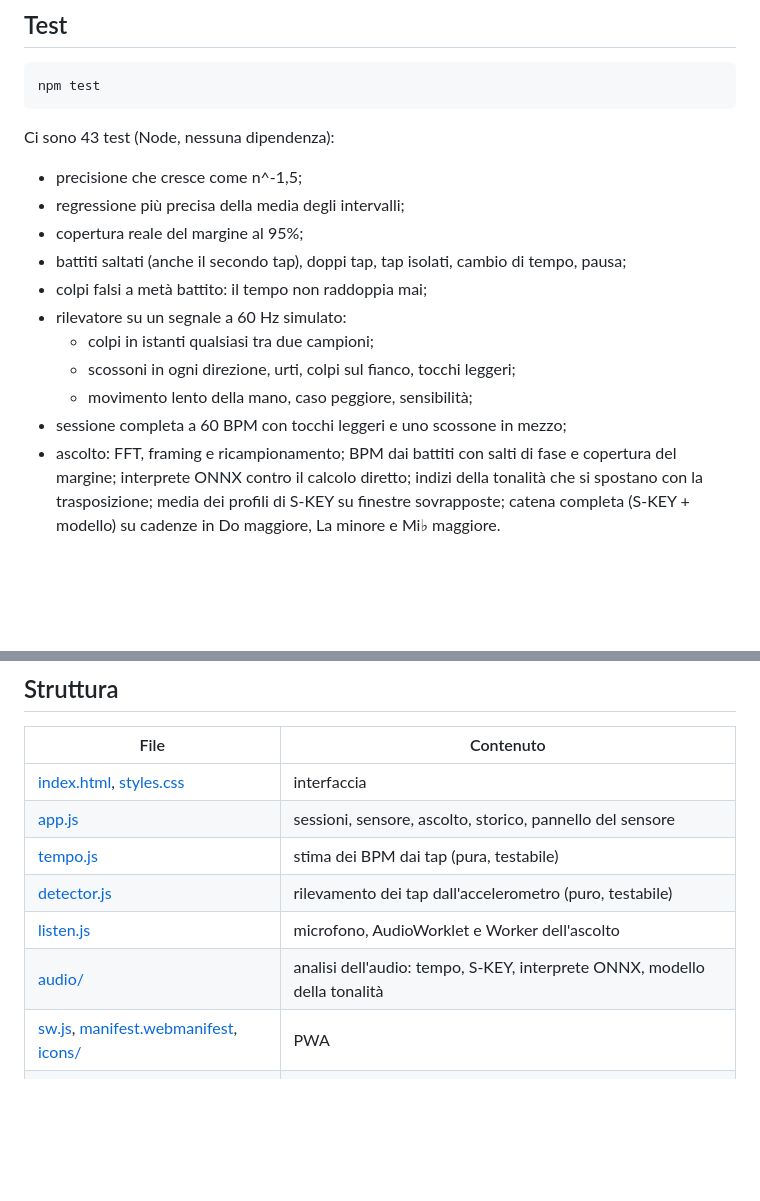
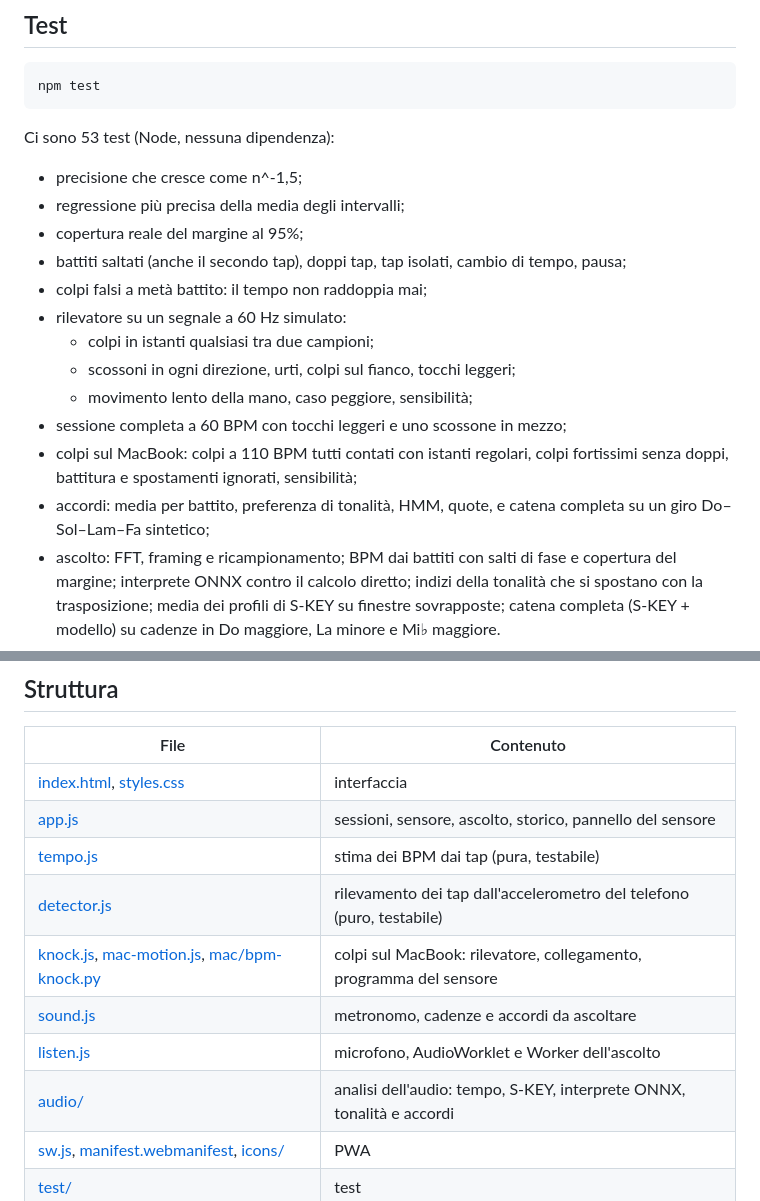
Before and after one commit to lorenzogiordano/bpm-tap, a Markdown page: README.md, 2 parts joined by grey strips. Rendered like a GitHub page; blank space fills up the shorter version.

````diff
--- a/README.md
+++ b/README.md
@@ -183,7 +212,7 @@ La perdita dal microfono viene soprattutto dall'eco della stanza e dalle casse p
 npm test
 ```
 
-Ci sono 43 test (Node, nessuna dipendenza):
+Ci sono 53 test (Node, nessuna dipendenza):
 
 - precisione che cresce come n^-1,5;
 - regressione più precisa della media degli intervalli;
@@ -195,6 +224,8 @@ Ci sono 43 test (Node, nessuna dipendenza):
   - scossoni in ogni direzione, urti, colpi sul fianco, tocchi leggeri;
   - movimento lento della mano, caso peggiore, sensibilità;
 - sessione completa a 60 BPM con tocchi leggeri e uno scossone in mezzo;
+- colpi sul MacBook: colpi a 110 BPM tutti contati con istanti regolari, colpi fortissimi senza doppi, battitura e spostamenti ignorati, sensibilità;
+- accordi: media per battito, preferenza di tonalità, HMM, quote, e catena completa su un giro Do–Sol–Lam–Fa sintetico;
 - ascolto: FFT, framing e ricampionamento; BPM dai battiti con salti di fase e copertura del margine; interprete ONNX contro il calcolo diretto; indizi della tonalità che si spostano con la trasposizione; media dei profili di S-KEY su finestre sovrapposte; catena completa (S-KEY + modello) su cadenze in Do maggiore, La minore e Mi♭ maggiore.
 
 Il banco di prova con i dataset, le stanze simulate e gli script che hanno prodotto i numeri qui sopra è in [lab/](lab/README.md).
@@ -206,9 +237,11 @@ Il banco di prova con i dataset, le stanze simulate e gli script che hanno prodo
 | [index.html](index.html), [styles.css](styles.css) | interfaccia |
 | [app.js](app.js) | sessioni, sensore, ascolto, storico, pannello del sensore |
 | [tempo.js](tempo.js) | stima dei BPM dai tap (pura, testabile) |
-| [detector.js](detector.js) | rilevamento dei tap dall'accelerometro (puro, testabile) |
+| [detector.js](detector.js) | rilevamento dei tap dall'accelerometro del telefono (puro, testabile) |
+| [knock.js](knock.js), [mac-motion.js](mac-motion.js), [mac/bpm-knock.py](mac/bpm-knock.py) | colpi sul MacBook: rilevatore, collegamento, programma del sensore |
+| [sound.js](sound.js) | metronomo, cadenze e accordi da ascoltare |
 | [listen.js](listen.js) | microfono, AudioWorklet e Worker dell'ascolto |
-| [audio/](audio/) | analisi dell'audio: tempo, S-KEY, interprete ONNX, modello della tonalità |
+| [audio/](audio/) | analisi dell'audio: tempo, S-KEY, interprete ONNX, tonalità e accordi |
 | [sw.js](sw.js), [manifest.webmanifest](manifest.webmanifest), [icons/](icons/) | PWA |
 | [test/](test/) | test |
 | [lab/](lab/README.md) | banco di prova (non serve all'app) |
````
Also changed, not shown: other parts of README.md (+29 -0 lines), lab/README.md (+5 -0 lines).
